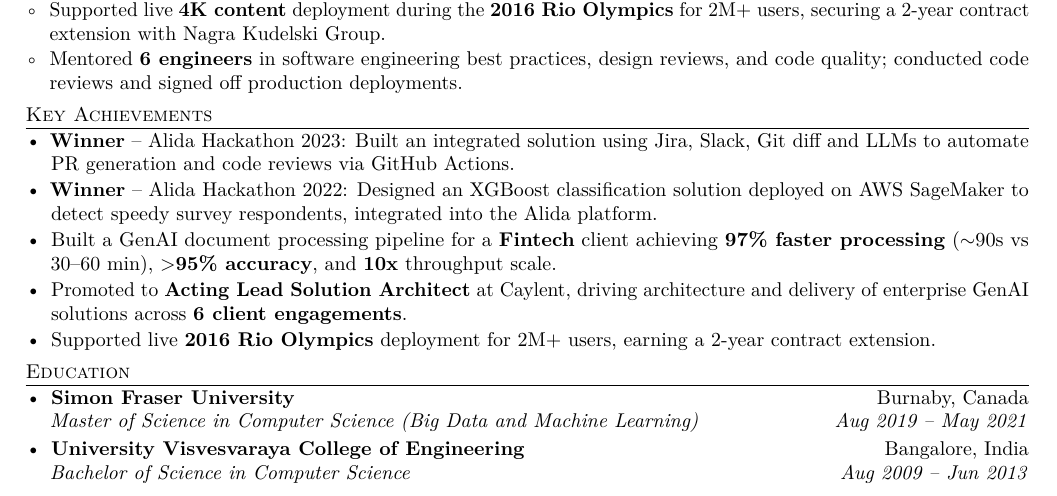
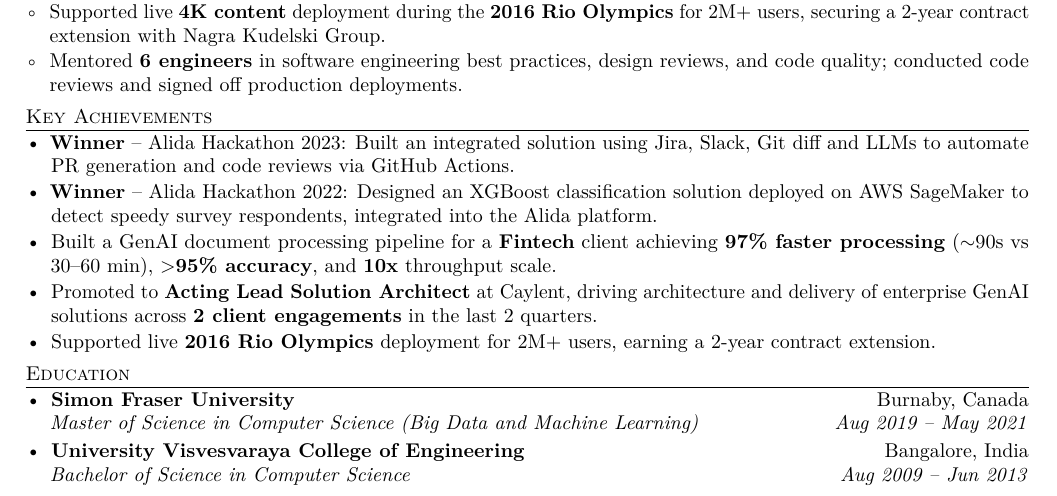
Before and after one commit to manju-malateshappa/trading_resources, a LaTeX CV (docs/resumes/manju_malateshappa_resume_v2.tex): part of page 2 of 2, cut so that both start at the same text. Compiled offline with pdfLaTeX.

Commit message:
Correct Acting Lead Solution Architect scope to 2 client engagements in last 2 quarters
Co-Authored-By: Claude Sonnet 4.6 <noreply@anthropic.com>

```diff
--- a/docs/resumes/manju_malateshappa_resume_v2.tex
+++ b/docs/resumes/manju_malateshappa_resume_v2.tex
@@ -139,7 +139,7 @@
   \item \textbf{Winner} -- Alida Hackathon 2023: Built an integrated solution using Jira, Slack, Git diff and LLMs to automate PR generation and code reviews via GitHub Actions.
   \item \textbf{Winner} -- Alida Hackathon 2022: Designed an XGBoost classification solution deployed on AWS SageMaker to detect speedy survey respondents, integrated into the Alida platform.
   \item Built a GenAI document processing pipeline for a \textbf{Fintech} client achieving \textbf{97\% faster processing} ($\sim$90s vs 30--60 min), \textbf{$>$95\% accuracy}, and \textbf{10x} throughput scale.
-  \item Promoted to \textbf{Acting Lead Solution Architect} at Caylent, driving architecture and delivery of enterprise GenAI solutions across \textbf{6 client engagements}.
+  \item Promoted to \textbf{Acting Lead Solution Architect} at Caylent, driving architecture and delivery of enterprise GenAI solutions across \textbf{2 client engagements} in the last 2 quarters.
   \item Supported live \textbf{2016 Rio Olympics} deployment for 2M+ users, earning a 2-year contract extension.
 \end{itemize}
 
```
